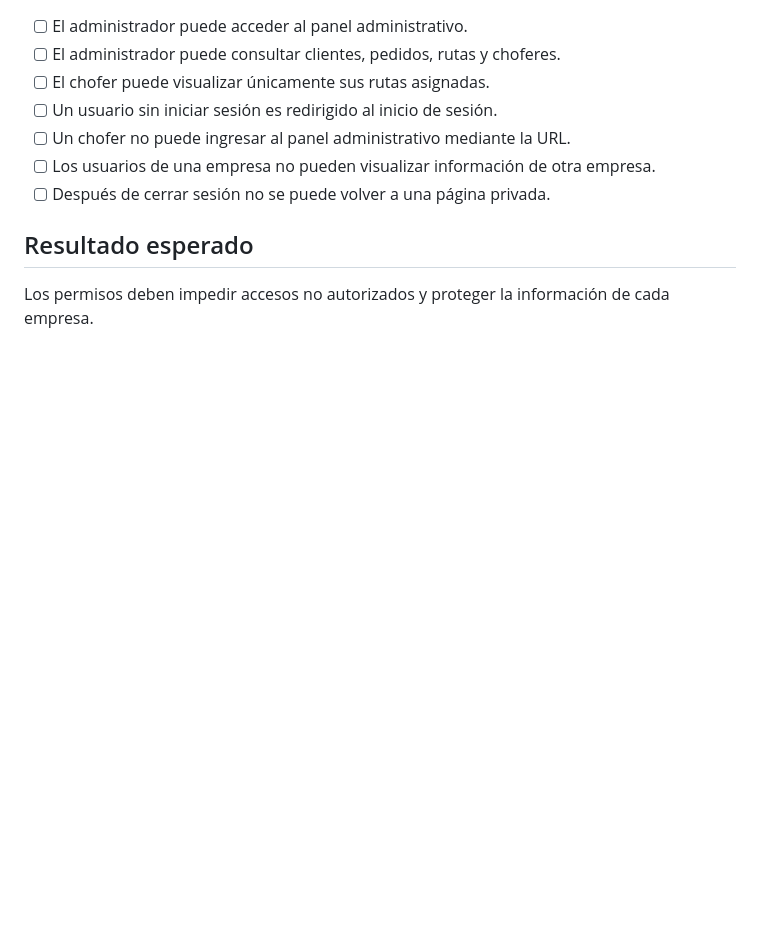
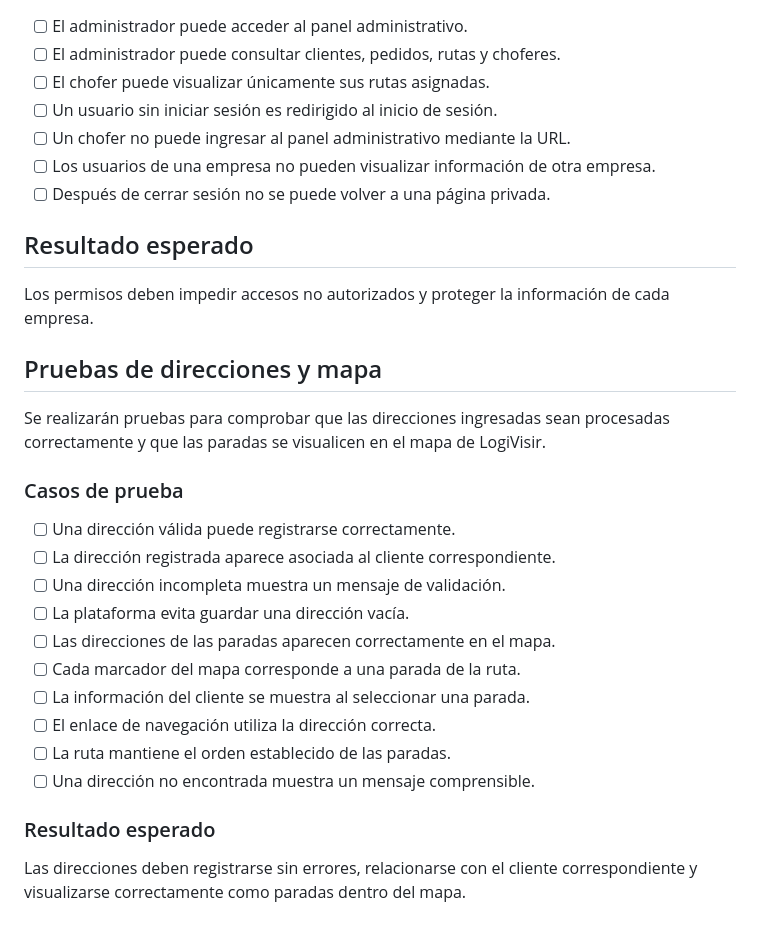
Before and after one commit to Plasid-Campos/logivisir, a Markdown page: Tareas/PRESENTACION_KPI_EF2.md, the part around the change. GitHub-like rendering; blank space fills up the shorter version.

Commit message:
212 Documentar pruebas de direcciones y mapa

```diff
--- a/Tareas/PRESENTACION_KPI_EF2.md
+++ b/Tareas/PRESENTACION_KPI_EF2.md
@@ -76,3 +76,24 @@ Realizar pruebas de humo para verificar que cada usuario pueda acceder únicamen
 ## Resultado esperado
 
 Los permisos deben impedir accesos no autorizados y proteger la información de cada empresa.
+
+## Pruebas de direcciones y mapa
+
+Se realizarán pruebas para comprobar que las direcciones ingresadas sean procesadas correctamente y que las paradas se visualicen en el mapa de LogiVisir.
+
+### Casos de prueba
+
+- [ ] Una dirección válida puede registrarse correctamente.
+- [ ] La dirección registrada aparece asociada al cliente correspondiente.
+- [ ] Una dirección incompleta muestra un mensaje de validación.
+- [ ] La plataforma evita guardar una dirección vacía.
+- [ ] Las direcciones de las paradas aparecen correctamente en el mapa.
+- [ ] Cada marcador del mapa corresponde a una parada de la ruta.
+- [ ] La información del cliente se muestra al seleccionar una parada.
+- [ ] El enlace de navegación utiliza la dirección correcta.
+- [ ] La ruta mantiene el orden establecido de las paradas.
+- [ ] Una dirección no encontrada muestra un mensaje comprensible.
+
+### Resultado esperado
+
+Las direcciones deben registrarse sin errores, relacionarse con el cliente correspondiente y visualizarse correctamente como paradas dentro del mapa.
```
